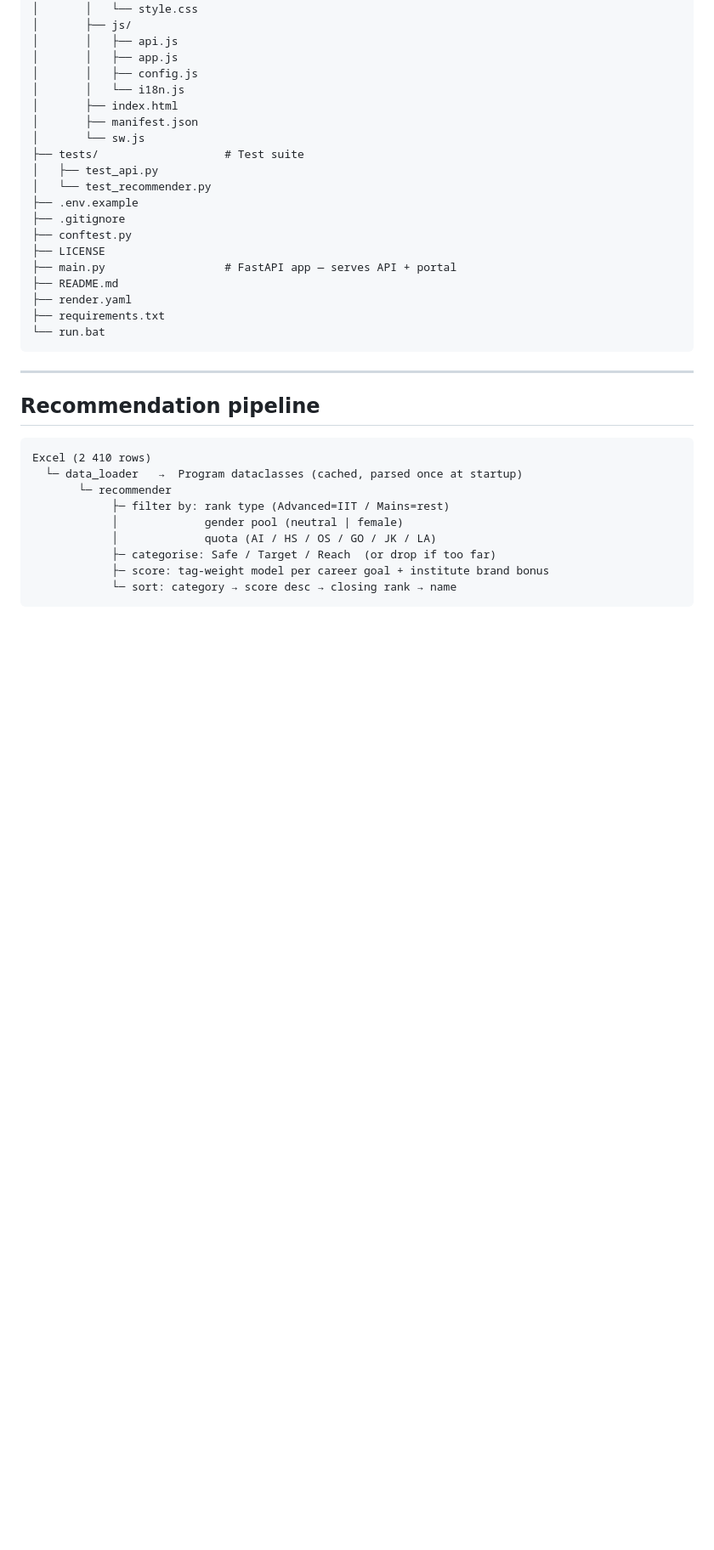
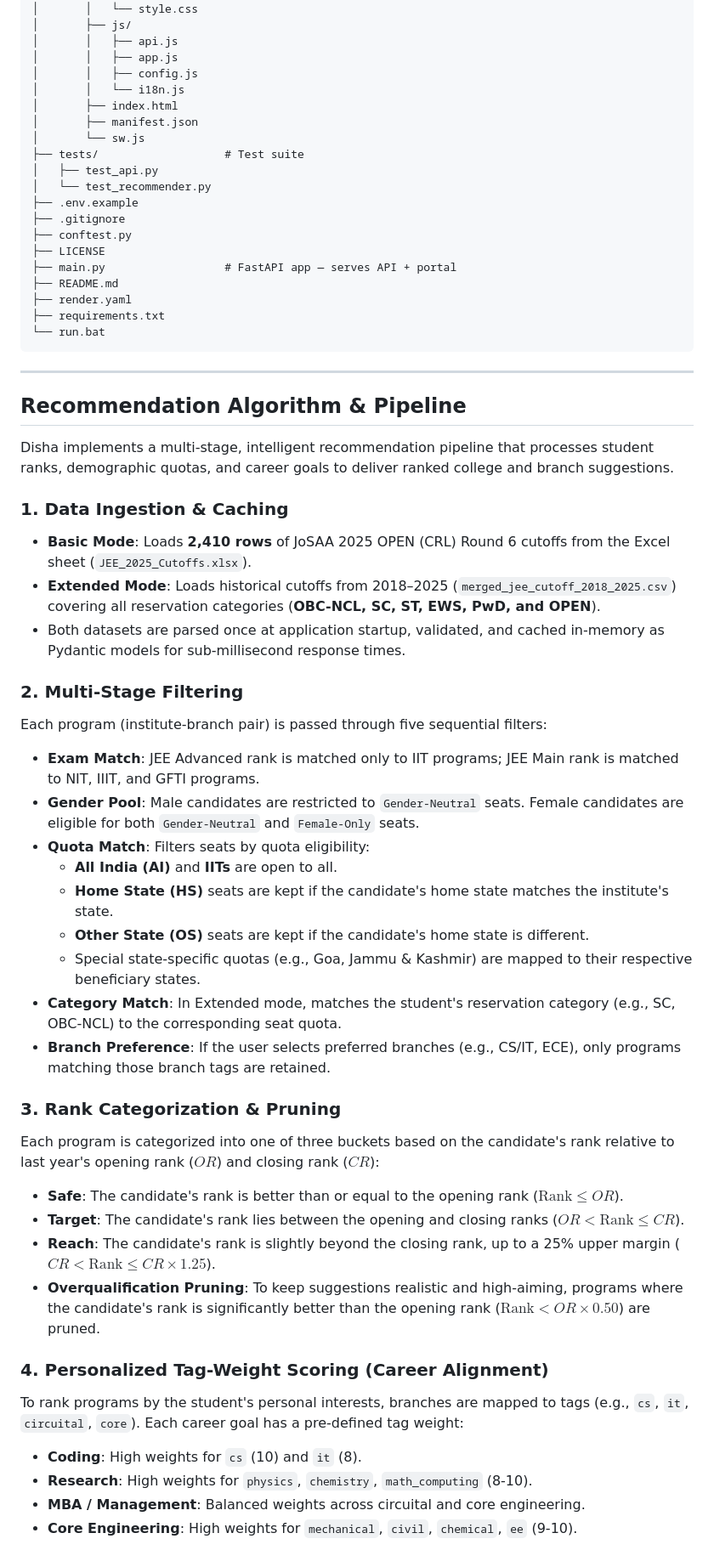
Before and after one commit to pawankushwahh/jee-college-finder-utmt-, a Markdown page: README.md, the part around one of its changes. Shown at 85% size. Rendered like a GitHub page; blank space fills up the shorter version.

Commit message:
docs: expand README with detailed recommendation algorithm approach

````diff
--- a/README.md
+++ b/README.md
@@ -139,16 +139,38 @@ Open **http://localhost:8000**.
 
 ---
 
-## Recommendation pipeline
+## Recommendation Algorithm & Pipeline
 
-```
-Excel (2 410 rows)
-  └─ data_loader   →  Program dataclasses (cached, parsed once at startup)
-       └─ recommender
-            ├─ filter by: rank type (Advanced=IIT / Mains=rest)
-            │             gender pool (neutral | female)
-            │             quota (AI / HS / OS / GO / JK / LA)
-            ├─ categorise: Safe / Target / Reach  (or drop if too far)
-            ├─ score: tag-weight model per career goal + institute brand bonus
-            └─ sort: category → score desc → closing rank → name
-```
+Disha implements a multi-stage, intelligent recommendation pipeline that processes student ranks, demographic quotas, and career goals to deliver ranked college and branch suggestions.
+
+### 1. Data Ingestion & Caching
+- **Basic Mode**: Loads **2,410 rows** of JoSAA 2025 OPEN (CRL) Round 6 cutoffs from the Excel sheet (`JEE_2025_Cutoffs.xlsx`).
+- **Extended Mode**: Loads historical cutoffs from 2018–2025 (`merged_jee_cutoff_2018_2025.csv`) covering all reservation categories (**OBC-NCL, SC, ST, EWS, PwD, and OPEN**).
+- Both datasets are parsed once at application startup, validated, and cached in-memory as Pydantic models for sub-millisecond response times.
+
+### 2. Multi-Stage Filtering
+Each program (institute-branch pair) is passed through five sequential filters:
+- **Exam Match**: JEE Advanced rank is matched only to IIT programs; JEE Main rank is matched to NIT, IIIT, and GFTI programs.
+- **Gender Pool**: Male candidates are restricted to `Gender-Neutral` seats. Female candidates are eligible for both `Gender-Neutral` and `Female-Only` seats.
+- **Quota Match**: Filters seats by quota eligibility:
+  - **All India (AI)** and **IITs** are open to all.
+  - **Home State (HS)** seats are kept if the candidate's home state matches the institute's state.
+  - **Other State (OS)** seats are kept if the candidate's home state is different.
+  - Special state-specific quotas (e.g., Goa, Jammu & Kashmir) are mapped to their respective beneficiary states.
+- **Category Match**: In Extended mode, matches the student's reservation category (e.g., SC, OBC-NCL) to the corresponding seat quota.
+- **Branch Preference**: If the user selects preferred branches (e.g., CS/IT, ECE), only programs matching those branch tags are retained.
+
+### 3. Rank Categorization & Pruning
+Each program is categorized into one of three buckets based on the candidate's rank relative to last year's opening rank ($OR$) and closing rank ($CR$):
+- **Safe**: The candidate's rank is better than or equal to the opening rank ($\text{Rank} \le OR$).
+- **Target**: The candidate's rank lies between the opening and closing ranks ($OR < \text{Rank} \le CR$).
+- **Reach**: The candidate's rank is slightly beyond the closing rank, up to a 25% upper margin ($CR < \text{Rank} \le CR \times 1.25$).
+- **Overqualification Pruning**: To keep suggestions realistic and high-aiming, programs where the candidate's rank is significantly better than the opening rank ($\text{Rank} < OR \times 0.50$) are pruned.
+
+### 4. Personalized Tag-Weight Scoring (Career Alignment)
+To rank programs by the student's personal interests, branches are mapped to tags (e.g., `cs`, `it`, `circuital`, `core`). Each career goal has a pre-defined tag weight:
+- **Coding**: High weights for `cs` (10) and `it` (8).
+- **Research**: High weights for `physics`, `chemistry`, `math_computing` (8-10).
+- **MBA / Management**: Balanced weights across circuital and core engineering.
+- **Core Engineering**: High weights for `mechanical`, `civil`, `chemical`, `ee` (9-10).
+
````
Also changed, not shown: other parts of README.md (+18 -0 lines).
